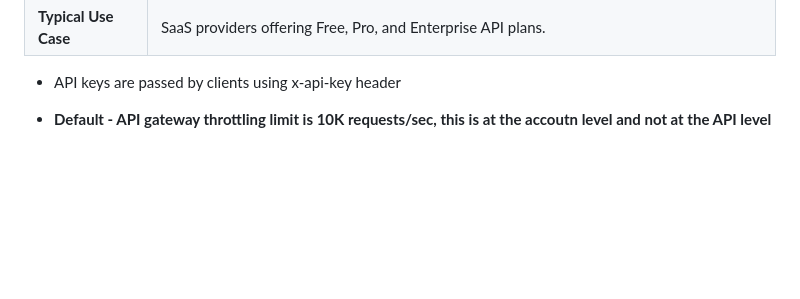
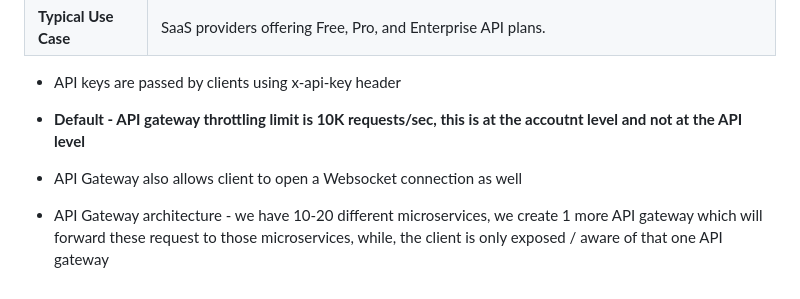
Before and after one commit to Aashishsharma/Learnings, a Markdown page: AWS/APIGateway.md, the part around the change. GitHub-like rendering; blank space fills up the shorter version.

Commit message:
API Gateway

```diff
--- a/AWS/APIGateway.md
+++ b/AWS/APIGateway.md
@@ -151,4 +151,8 @@ SQS Queue
 
 - API keys are passed by clients using x-api-key header
 
-- **Default - API gateway throttling limit is 10K requests/sec, this is at the accoutn level and not at the API level**
+- **Default - API gateway throttling limit is 10K requests/sec, this is at the accoutnt level and not at the API level**
+
+- API Gateway also allows client to open a Websocket connection as well
+
+- API Gateway architecture - we have 10-20 different microservices, we create 1 more API gateway which will forward these request to those microservices, while, the client is only exposed / aware of that one API gateway
```
